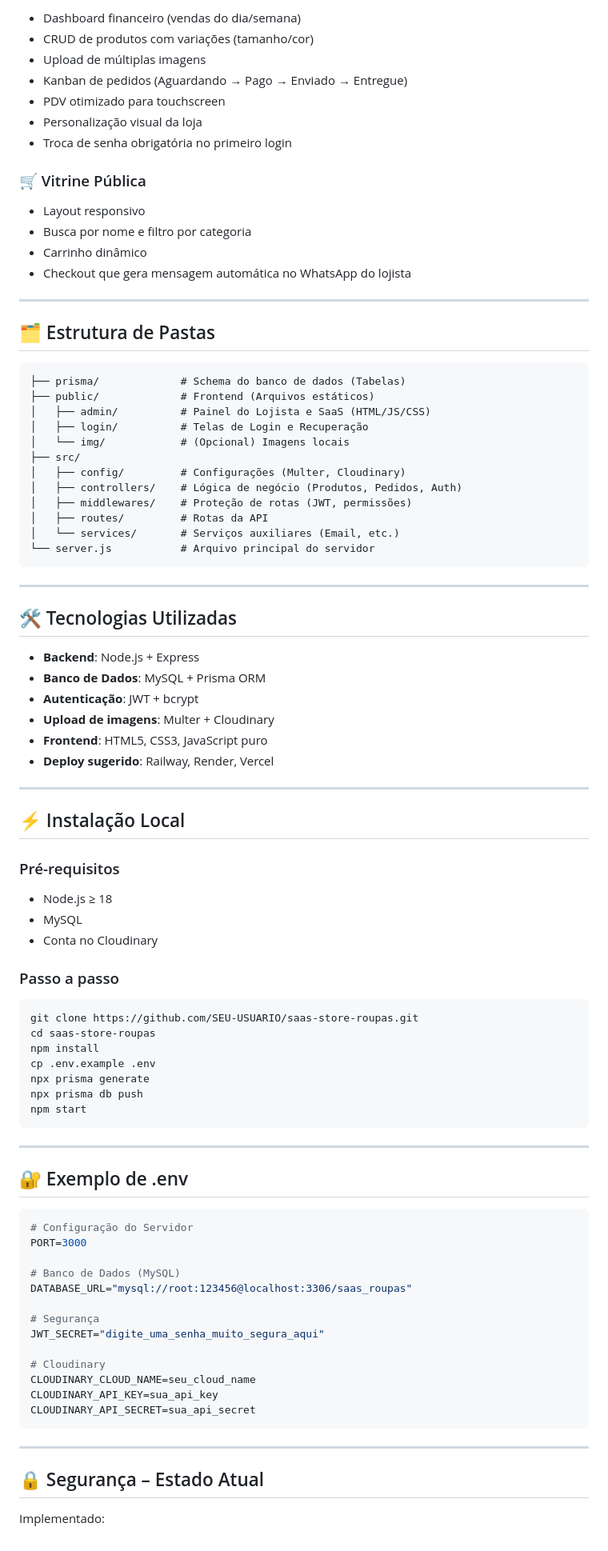
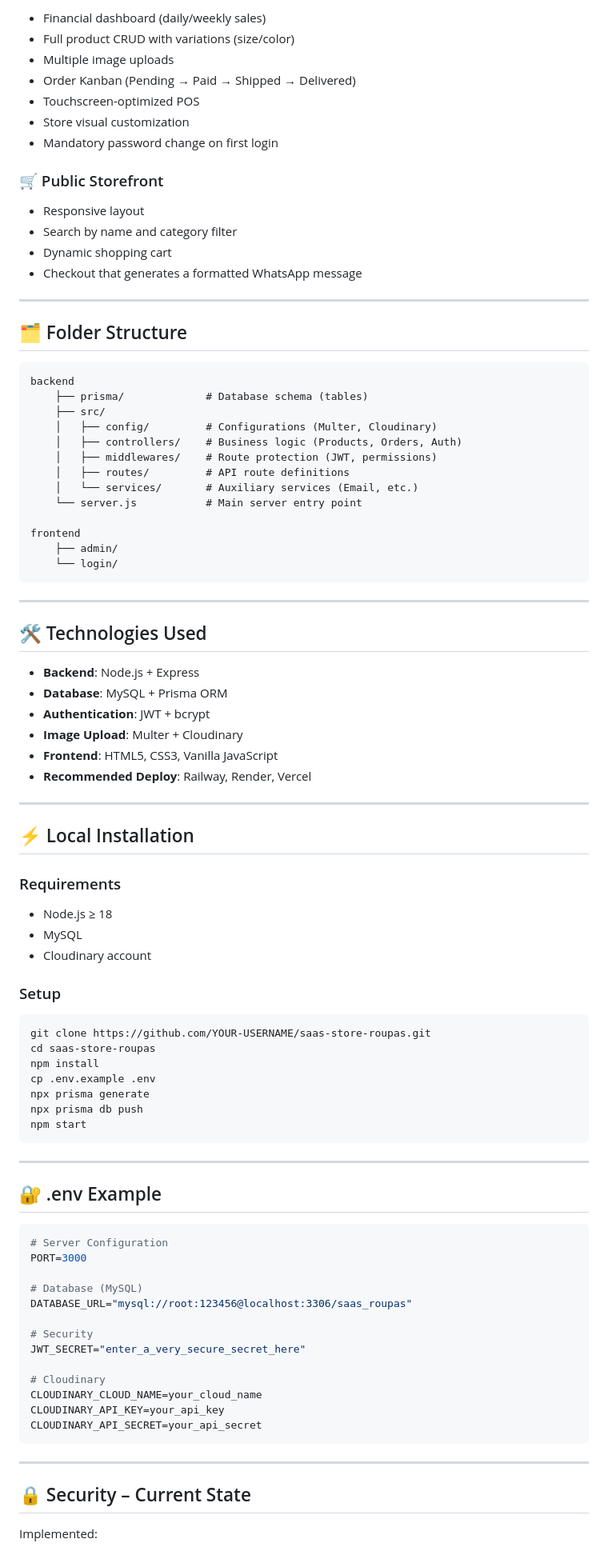
Before and after one commit to MichaelCDutra/Site-de-Roupas, a Markdown page: readme.md, the part around one of its changes. Shown at 80% size. GitHub-like rendering.

Commit message:
docs: add bilingual README (EN + PT-BR)

````diff
--- a/readme.md
+++ b/readme.md
@@ -79,63 +81,64 @@ Isso garante que:
 
-* Dashboard financeiro (vendas do dia/semana)
-* CRUD de produtos com variações (tamanho/cor)
-* Upload de múltiplas imagens
-* Kanban de pedidos (Aguardando → Pago → Enviado → Entregue)
-* PDV otimizado para touchscreen
-* Personalização visual da loja
-* Troca de senha obrigatória no primeiro login
+* Financial dashboard (daily/weekly sales)
+* Full product CRUD with variations (size/color)
+* Multiple image uploads
+* Order Kanban (Pending → Paid → Shipped → Delivered)
+* Touchscreen-optimized POS
+* Store visual customization
+* Mandatory password change on first login
 
-### 🛒 Vitrine Pública
+### 🛒 Public Storefront
 
-* Layout responsivo
-* Busca por nome e filtro por categoria
-* Carrinho dinâmico
-* Checkout que gera mensagem automática no WhatsApp do lojista
+* Responsive layout
+* Search by name and category filter
+* Dynamic shopping cart
+* Checkout that generates a formatted WhatsApp message
 
 ---
 
-## 🗂️ Estrutura de Pastas
+## 🗂️ Folder Structure
 
 ```
-├── prisma/             # Schema do banco de dados (Tabelas)
-├── public/             # Frontend (Arquivos estáticos)
-│   ├── admin/          # Painel do Lojista e SaaS (HTML/JS/CSS)
-│   ├── login/          # Telas de Login e Recuperação
-│   └── img/            # (Opcional) Imagens locais
-├── src/
-│   ├── config/         # Configurações (Multer, Cloudinary)
-│   ├── controllers/    # Lógica de negócio (Produtos, Pedidos, Auth)
-│   ├── middlewares/    # Proteção de rotas (JWT, permissões)
-│   ├── routes/         # Rotas da API
-│   └── services/       # Serviços auxiliares (Email, etc.)
-└── server.js           # Arquivo principal do servidor
+backend
+    ├── prisma/             # Database schema (tables)
+    ├── src/
+    │   ├── config/         # Configurations (Multer, Cloudinary)
+    │   ├── controllers/    # Business logic (Products, Orders, Auth)
+    │   ├── middlewares/    # Route protection (JWT, permissions)
+    │   ├── routes/         # API route definitions
+    │   └── services/       # Auxiliary services (Email, etc.)
+    └── server.js           # Main server entry point
+
+frontend
+    ├── admin/
+    └── login/
 ```
 
 ---
 
-## 🛠️ Tecnologias Utilizadas
+## 🛠️ Technologies Used
 
 * **Backend**: Node.js + Express
-* **Banco de Dados**: MySQL + Prisma ORM
-* **Autenticação**: JWT + bcrypt
-* **Upload de imagens**: Multer + Cloudinary
-* **Frontend**: HTML5, CSS3, JavaScript puro
-* **Deploy sugerido**: Railway, Render, Vercel
+* **Database**: MySQL + Prisma ORM
+* **Authentication**: JWT + bcrypt
+* **Image Upload**: Multer + Cloudinary
+* **Frontend**: HTML5, CSS3, Vanilla JavaScript
+* **Recommended Deploy**: Railway, Render, Vercel
 
 ---
 
-## ⚡ Instalação Local
+## ⚡ Local Installation
 
-### Pré-requisitos
+### Requirements
 
 * Node.js ≥ 18
 * MySQL
-* Conta no Cloudinary
+* Cloudinary account
 
-### Passo a passo
+### Setup
 
 ```bash
-git clone https://github.com/SEU-USUARIO/saas-store-roupas.git
+git clone https://github.com/YOUR-USERNAME/saas-store-roupas.git
 cd saas-store-roupas
 npm install
 cp .env.example .env
@@ -146,27 +149,27 @@ npm start
 
 ---
 
-## 🔐 Exemplo de .env
+## 🔐 .env Example
 
 ```env
-# Configuração do Servidor
+# Server Configuration
 PORT=3000
 
-# Banco de Dados (MySQL)
+# Database (MySQL)
 DATABASE_URL="mysql://root:123456@localhost:3306/saas_roupas"
 
-# Segurança
-JWT_SECRET="digite_uma_senha_muito_segura_aqui"
+# Security
+JWT_SECRET="enter_a_very_secure_secret_here"
 
 # Cloudinary
-CLOUDINARY_CLOUD_NAME=seu_cloud_name
-CLOUDINARY_API_KEY=sua_api_key
-CLOUDINARY_API_SECRET=sua_api_secret
+CLOUDINARY_CLOUD_NAME=your_cloud_name
+CLOUDINARY_API_KEY=your_api_key
+CLOUDINARY_API_SECRET=your_api_secret
 ```
 
 ---
 
-## 🔒 Segurança – Estado Atual
+## 🔒 Security – Current State
 
-Implementado:
+Implemented:
 
````
Also changed, not shown: other parts of readme.md (+86 -68 lines), readme.pt-BR.md (added, +241 -0 lines).
